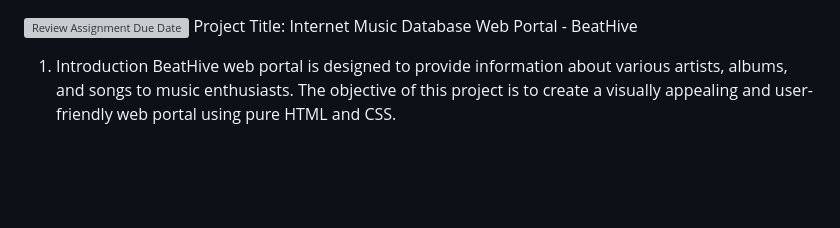
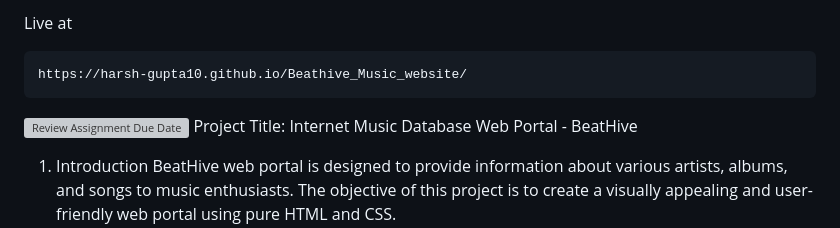
Before and after one commit to harsh-gupta10/Beathive_Music_website, a Markdown page: README.md, the part around the change. GitHub-like rendering; blank space fills up the shorter version; grey boxes are pictures that could not be loaded.

````diff
--- a/README.md
+++ b/README.md
@@ -1,3 +1,9 @@
+
+Live at
+```
+https://harsh-gupta10.github.io/Beathive_Music_website/
+```
+
 [![Review Assignment Due Date](https://classroom.github.com/assets/deadline-readme-button-24ddc0f5d75046c5622901739e7c5dd533143b0c8e959d652212380cedb1ea36.svg)](https://classroom.github.com/a/uO3FBJhb)
 Project Title: Internet Music Database Web Portal - BeatHive
 
````
